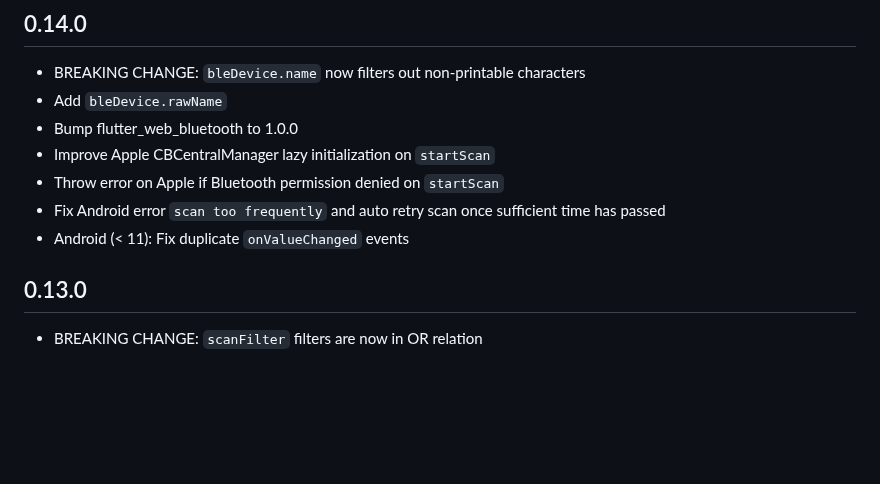
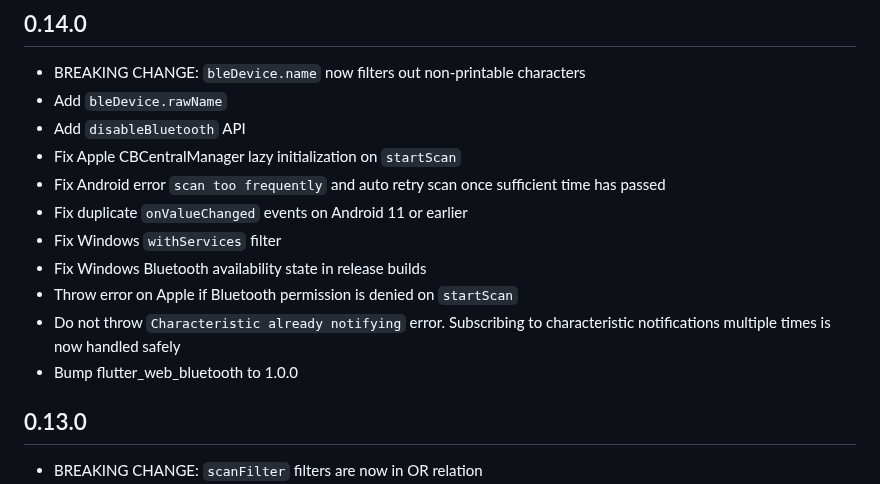
Before and after one commit to Navideck/universal_ble, a Markdown page: CHANGELOG.md, the part around the change. Drawn GitHub-style; blank space fills up the shorter version.

Commit message:
Update Changelog

```diff
--- a/CHANGELOG.md
+++ b/CHANGELOG.md
@@ -1,11 +1,15 @@
 ## 0.14.0
 * BREAKING CHANGE: `bleDevice.name` now filters out non-printable characters
 * Add `bleDevice.rawName`
+* Add `disableBluetooth` API
+* Fix Apple CBCentralManager lazy initialization on `startScan`
+* Fix Android error `scan too frequently` and auto retry scan once sufficient time has passed
+* Fix duplicate `onValueChanged` events on Android 11 or earlier
+* Fix Windows `withServices` filter
+* Fix Windows Bluetooth availability state in release builds
+* Throw error on Apple if Bluetooth permission is denied on `startScan`
+* Do not throw `Characteristic already notifying` error. Subscribing to characteristic notifications multiple times is now handled safely
 * Bump flutter_web_bluetooth to 1.0.0
-* Improve Apple CBCentralManager lazy initialization on `startScan`
-* Throw error on Apple if Bluetooth permission denied on `startScan`
-* Fix Android error `scan too frequently` and auto retry scan once sufficient time has passed
-* Android (< 11): Fix duplicate `onValueChanged` events
 
 ## 0.13.0
 * BREAKING CHANGE: `scanFilter` filters are now in OR relation
```
